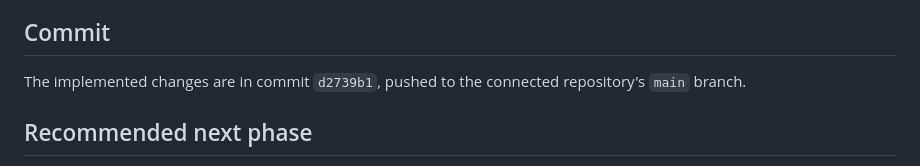
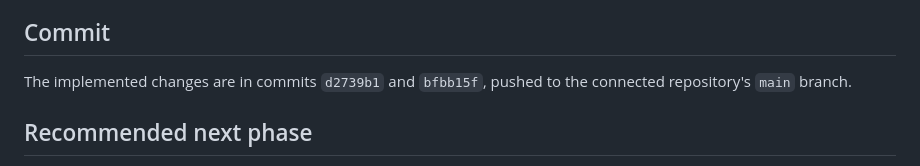
Before and after one commit to sameerswain2026-code/bhasha-keyboard, a Markdown page: docs/production-audit.md, the part around the change. Drawn GitHub-style.

Commit message:
docs: record final audit commit

```diff
--- a/docs/production-audit.md
+++ b/docs/production-audit.md
@@ -50,7 +50,7 @@ The Play Store release process also needs final store assets, application screen
 
 ## Commit
 
-The implemented changes are in commit `d2739b1`, pushed to the connected repository's `main` branch.
+The implemented changes are in commits `d2739b1` and `bfbb15f`, pushed to the connected repository's `main` branch.
 
 ## Recommended next phase
 
```
